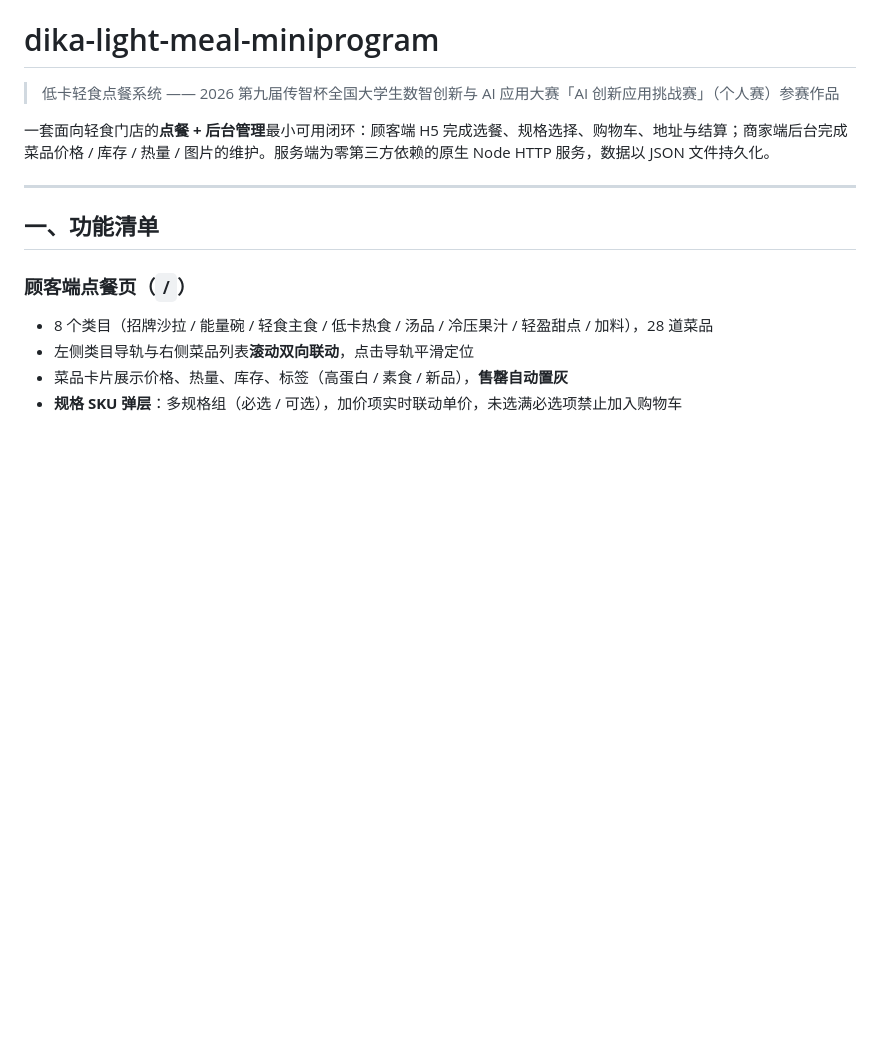
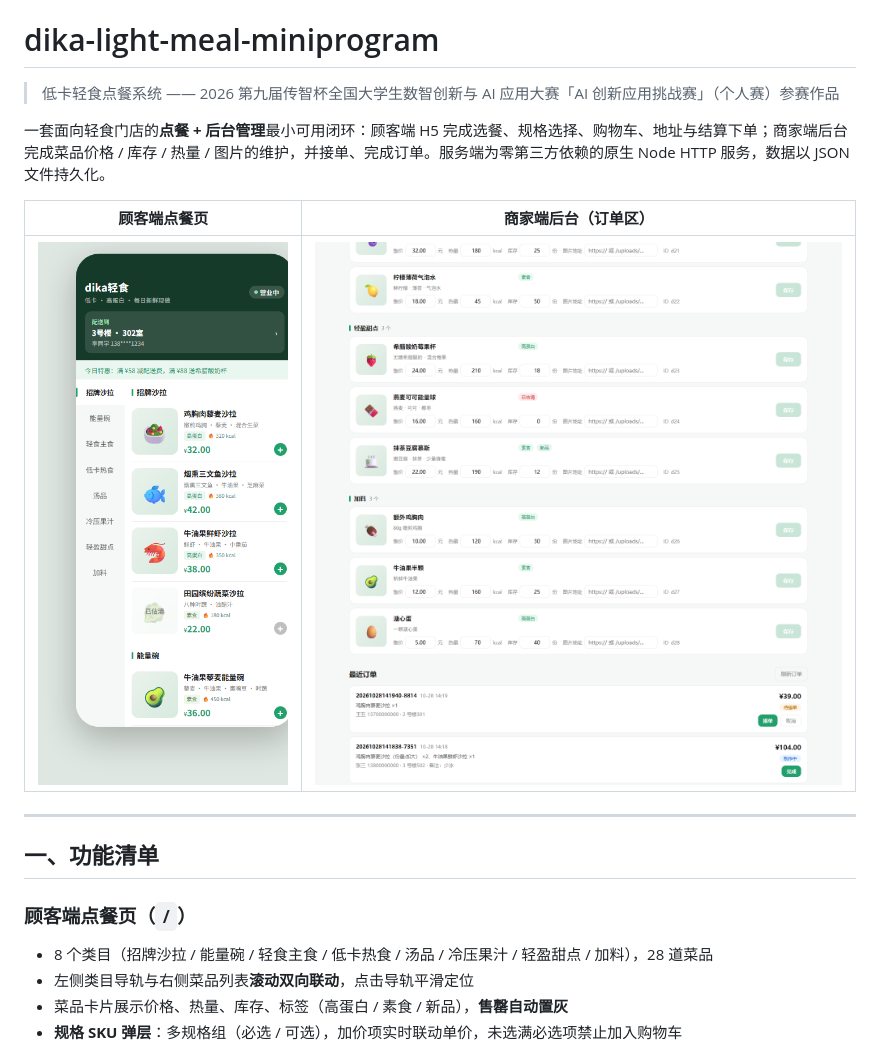
Before and after one commit to as5827/dika-light-meal-miniprogram, a Markdown page: README.md, the part around one of its changes. Drawn GitHub-style; pictures changed too: docs/screenshots/admin-orders.png (added), docs/screenshots/menu.png (added); blank space fills up the shorter version.

Commit message:
docs: 补充订单 API、数据模型、界面截图与限制说明
- README 增加点餐页与后台订单区截图、订单接口文档、orders.json 结构
- 自检清单扩展到 6 步，覆盖下单 -> 接单 -> 完成 -> 库存校验
- 已知限制更新：订单已落库但无支付/配送回传、扣库存存在竞态、订单接口无鉴权
- 提交对照表：prompts 一项改为已建立并持续累积

```diff
--- a/README.md
+++ b/README.md
@@ -2,7 +2,11 @@
 
 > 低卡轻食点餐系统 —— 2026 第九届传智杯全国大学生数智创新与 AI 应用大赛「AI 创新应用挑战赛」（个人赛）参赛作品
 
-一套面向轻食门店的**点餐 + 后台管理**最小可用闭环：顾客端 H5 完成选餐、规格选择、购物车、地址与结算；商家端后台完成菜品价格 / 库存 / 热量 / 图片的维护。服务端为零第三方依赖的原生 Node HTTP 服务，数据以 JSON 文件持久化。
+一套面向轻食门店的**点餐 + 后台管理**最小可用闭环：顾客端 H5 完成选餐、规格选择、购物车、地址与结算下单；商家端后台完成菜品价格 / 库存 / 热量 / 图片的维护，并接单、完成订单。服务端为零第三方依赖的原生 Node HTTP 服务，数据以 JSON 文件持久化。
+
+| 顾客端点餐页 | 商家端后台（订单区） |
+|---|---|
+| ![点餐页](docs/screenshots/menu.png) | ![后台订单](docs/screenshots/admin-orders.png) |
 
 ---
 
```
Also changed, not shown: other parts of README.md (+61 -15 lines).
